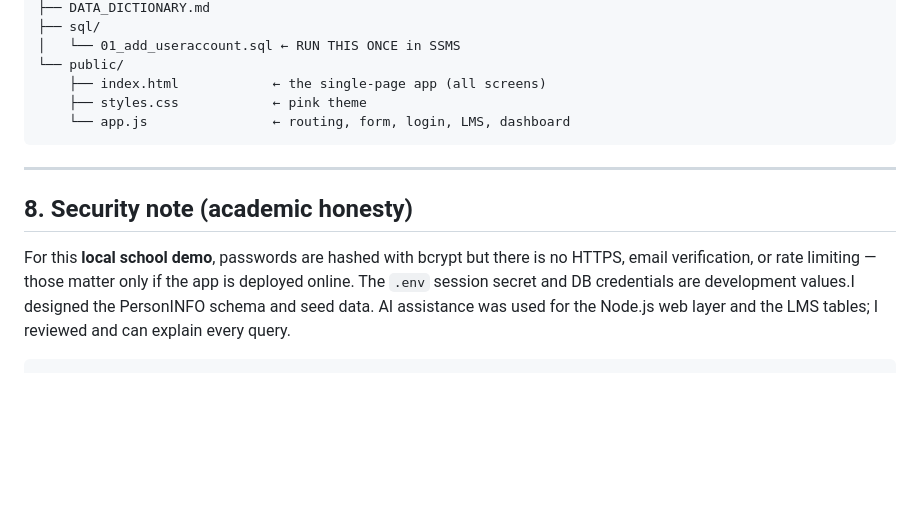
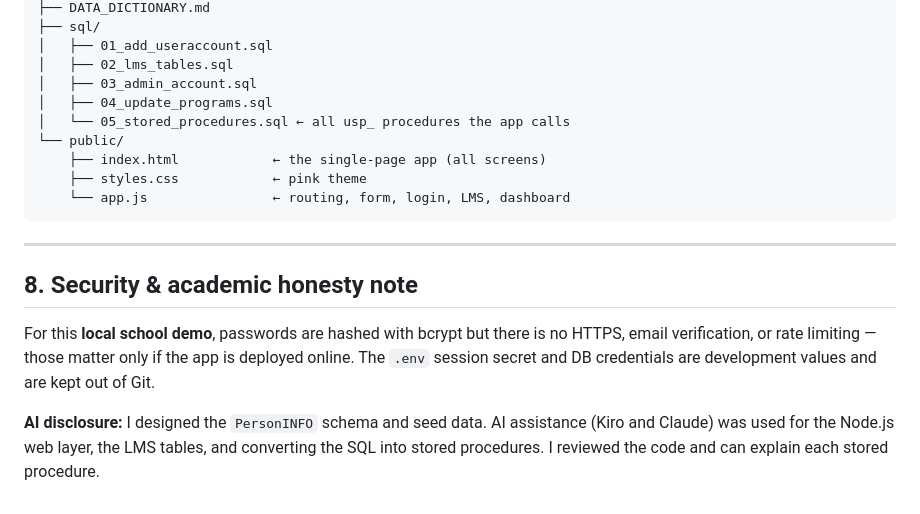
Before and after one commit to ysabelbc/AviationDatabase-Finals, a Markdown page: README.md, the part around one of its changes. Drawn GitHub-style; blank space fills up the shorter version.

````diff
--- a/README.md
+++ b/README.md
@@ -120,6 +148,10 @@ Pink-Horizon-Application-Form/
 ├── DATA_DICTIONARY.md
 ├── sql/
-│   └── 01_add_useraccount.sql ← RUN THIS ONCE in SSMS
+│   ├── 01_add_useraccount.sql
+│   ├── 02_lms_tables.sql
+│   ├── 03_admin_account.sql
+│   ├── 04_update_programs.sql
+│   └── 05_stored_procedures.sql ← all usp_ procedures the app calls
 └── public/
     ├── index.html            ← the single-page app (all screens)
     ├── styles.css            ← pink theme
@@ -128,10 +160,12 @@ Pink-Horizon-Application-Form/
 
 ---
 
-## 8. Security note (academic honesty)
+## 8. Security & academic honesty note
 
 For this **local school demo**, passwords are hashed with bcrypt but there is no HTTPS,
 email verification, or rate limiting — those matter only if the app is deployed online. The
-`.env` session secret and DB credentials are development values.I designed the PersonINFO schema and seed data. AI assistance was used for the Node.js
-web layer and the LMS tables; I reviewed and can explain every query.
-```
+`.env` session secret and DB credentials are development values and are kept out of Git.
+
+**AI disclosure:** I designed the `PersonINFO` schema and seed data. AI assistance
+(Kiro and Claude) was used for the Node.js web layer, the LMS tables, and converting the SQL
+into stored procedures. I reviewed the code and can explain each stored procedure.
````
Also changed, not shown: other parts of README.md (+64 -36 lines).
